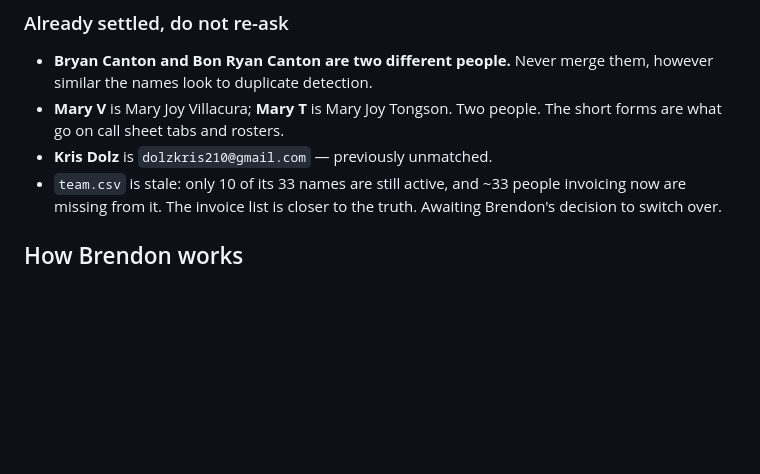
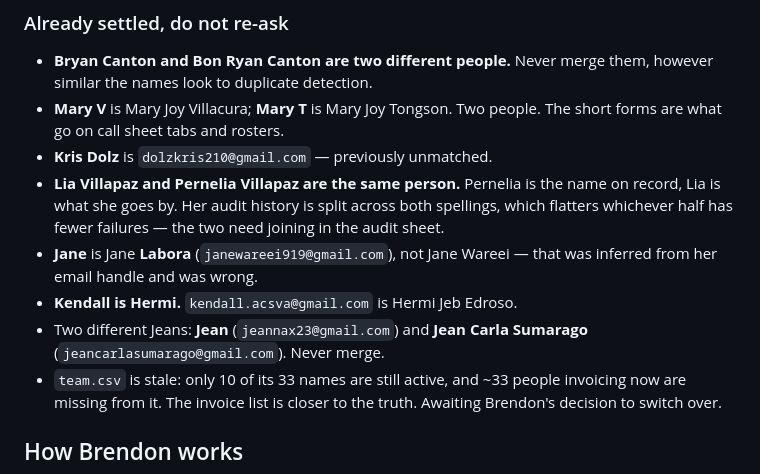
Before and after one commit to brendon-duong/Claude, a Markdown page: CLAUDE.md, the part around the change. Drawn GitHub-style; blank space fills up the shorter version.

Commit message:
Record the name corrections Brendon confirmed
Lia and Pernelia Villapaz are one person, which matters more than the
others: her audit history is split across both spellings, so whichever
half carries fewer failures is currently flattering her score.

Jane Wareei was my own inference from her email handle and was wrong —
she is Jane Labora. Kendall is Hermi Jeb Edroso. And there are two
distinct Jeans now, which duplicate detection will keep flagging.

Co-Authored-By: Claude Opus 5 <noreply@anthropic.com>
Claude-Session: https://claude.ai/code/session_01A1m4CgpnMjkuZgFuABJXFe

```diff
--- a/CLAUDE.md
+++ b/CLAUDE.md
@@ -70,6 +70,15 @@ directory or into this file. That is the whole of the memory.
 - **Mary V** is Mary Joy Villacura; **Mary T** is Mary Joy Tongson. Two
   people. The short forms are what go on call sheet tabs and rosters.
 - **Kris Dolz** is `dolzkris210@gmail.com` — previously unmatched.
+- **Lia Villapaz and Pernelia Villapaz are the same person.** Pernelia is the
+  name on record, Lia is what she goes by. Her audit history is split across
+  both spellings, which flatters whichever half has fewer failures — the two
+  need joining in the audit sheet.
+- **Jane** is Jane **Labora** (`janewareei919@gmail.com`), not Jane Wareei —
+  that was inferred from her email handle and was wrong.
+- **Kendall is Hermi.** `kendall.acsva@gmail.com` is Hermi Jeb Edroso.
+- Two different Jeans: **Jean** (`jeannax23@gmail.com`) and **Jean Carla
+  Sumarago** (`jeancarlasumarago@gmail.com`). Never merge.
 - `team.csv` is stale: only 10 of its 33 names are still active, and ~33
   people invoicing now are missing from it. The invoice list is closer to
   the truth. Awaiting Brendon's decision to switch over.
```
